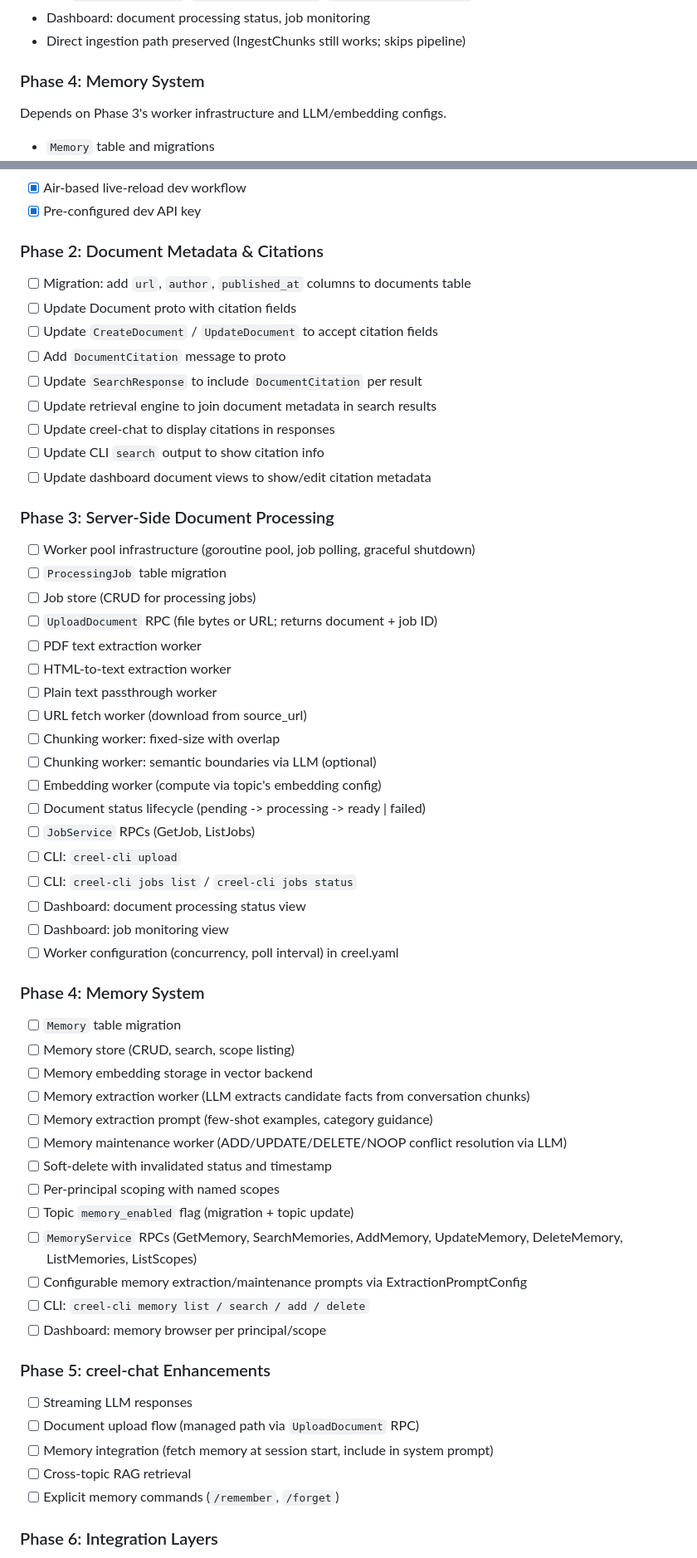
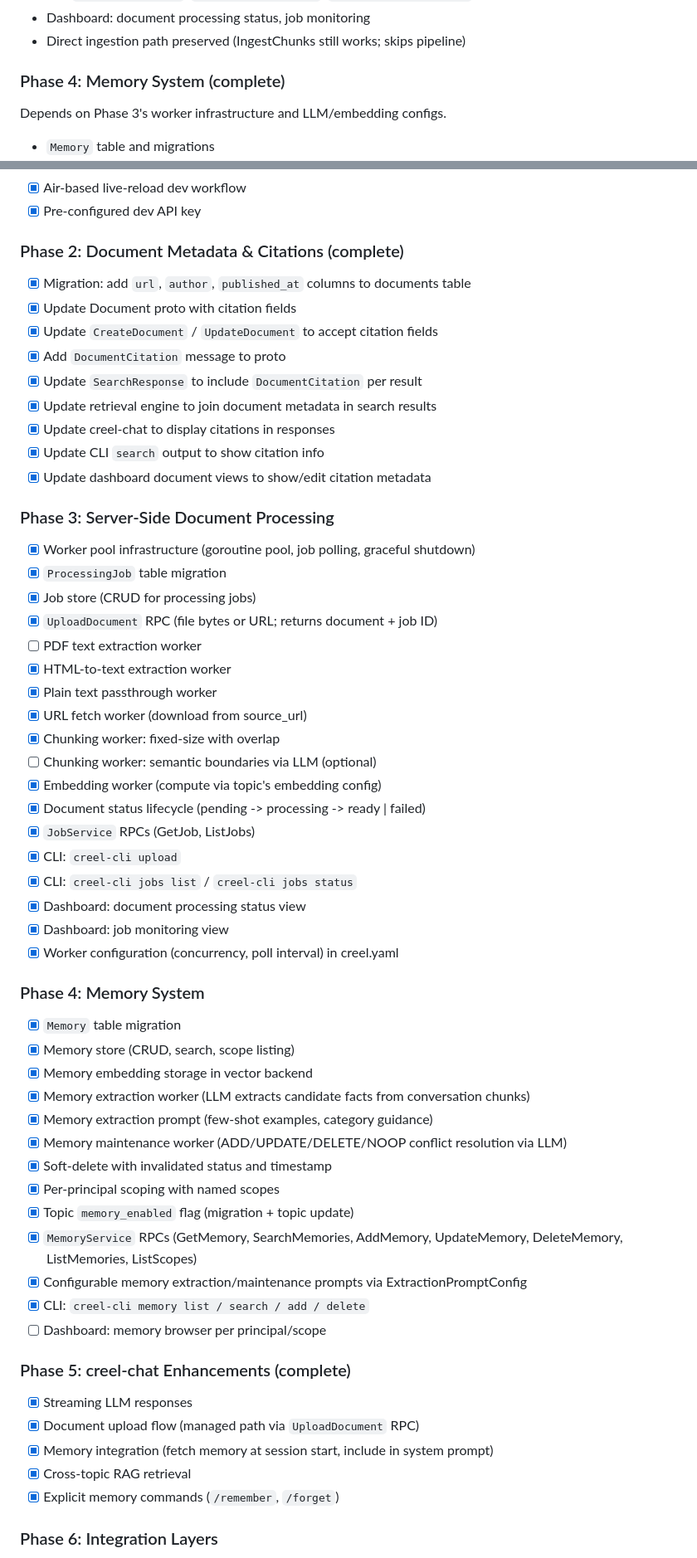
Before and after one commit to Tight-Line/creel, a Markdown page: docs/ARCHITECTURE.md, 2 parts joined by grey strips. Shown at 83% size. GitHub-like rendering.

Commit message:
Update docs to reflect Phases 2-5 implementation
Check off completed items in ARCHITECTURE.md build-out checklist
(Phases 2, 5 fully complete; Phases 3, 4 missing PDF extraction,
semantic chunking, and dashboard memory browser). Fix SearchResponse
field names in API_REFERENCE.md to match proto definitions. Add
fetch, slug, and llm packages to DEVELOPMENT.md project structure.

```diff
--- a/docs/ARCHITECTURE.md
+++ b/docs/ARCHITECTURE.md
@@ -1044,7 +1044,7 @@ The big infrastructure phase. Prerequisite to the memory system.
 - Dashboard: document processing status, job monitoring
 - Direct ingestion path preserved (IngestChunks still works; skips pipeline)
 
-### Phase 4: Memory System
+### Phase 4: Memory System (complete)
 
 Depends on Phase 3's worker infrastructure and LLM/embedding configs.
 
@@ -1266,62 +1266,62 @@ creel/
 - [x] Air-based live-reload dev workflow
 - [x] Pre-configured dev API key
 
-### Phase 2: Document Metadata & Citations
+### Phase 2: Document Metadata & Citations (complete)
 
-- [ ] Migration: add `url`, `author`, `published_at` columns to documents table
-- [ ] Update Document proto with citation fields
-- [ ] Update `CreateDocument` / `UpdateDocument` to accept citation fields
-- [ ] Add `DocumentCitation` message to proto
-- [ ] Update `SearchResponse` to include `DocumentCitation` per result
-- [ ] Update retrieval engine to join document metadata in search results
-- [ ] Update creel-chat to display citations in responses
-- [ ] Update CLI `search` output to show citation info
-- [ ] Update dashboard document views to show/edit citation metadata
+- [x] Migration: add `url`, `author`, `published_at` columns to documents table
+- [x] Update Document proto with citation fields
+- [x] Update `CreateDocument` / `UpdateDocument` to accept citation fields
+- [x] Add `DocumentCitation` message to proto
+- [x] Update `SearchResponse` to include `DocumentCitation` per result
+- [x] Update retrieval engine to join document metadata in search results
+- [x] Update creel-chat to display citations in responses
+- [x] Update CLI `search` output to show citation info
+- [x] Update dashboard document views to show/edit citation metadata
 
 ### Phase 3: Server-Side Document Processing
 
-- [ ] Worker pool infrastructure (goroutine pool, job polling, graceful shutdown)
-- [ ] `ProcessingJob` table migration
-- [ ] Job store (CRUD for processing jobs)
-- [ ] `UploadDocument` RPC (file bytes or URL; returns document + job ID)
+- [x] Worker pool infrastructure (goroutine pool, job polling, graceful shutdown)
+- [x] `ProcessingJob` table migration
+- [x] Job store (CRUD for processing jobs)
+- [x] `UploadDocument` RPC (file bytes or URL; returns document + job ID)
 - [ ] PDF text extraction worker
-- [ ] HTML-to-text extraction worker
-- [ ] Plain text passthrough worker
-- [ ] URL fetch worker (download from source_url)
-- [ ] Chunking worker: fixed-size with overlap
+- [x] HTML-to-text extraction worker
+- [x] Plain text passthrough worker
+- [x] URL fetch worker (download from source_url)
+- [x] Chunking worker: fixed-size with overlap
 - [ ] Chunking worker: semantic boundaries via LLM (optional)
-- [ ] Embedding worker (compute via topic's embedding config)
-- [ ] Document status lifecycle (pending -> processing -> ready | failed)
-- [ ] `JobService` RPCs (GetJob, ListJobs)
-- [ ] CLI: `creel-cli upload`
-- [ ] CLI: `creel-cli jobs list` / `creel-cli jobs status`
-- [ ] Dashboard: document processing status view
-- [ ] Dashboard: job monitoring view
-- [ ] Worker configuration (concurrency, poll interval) in creel.yaml
+- [x] Embedding worker (compute via topic's embedding config)
+- [x] Document status lifecycle (pending -> processing -> ready | failed)
+- [x] `JobService` RPCs (GetJob, ListJobs)
+- [x] CLI: `creel-cli upload`
+- [x] CLI: `creel-cli jobs list` / `creel-cli jobs status`
+- [x] Dashboard: document processing status view
+- [x] Dashboard: job monitoring view
+- [x] Worker configuration (concurrency, poll interval) in creel.yaml
 
 ### Phase 4: Memory System
 
-- [ ] `Memory` table migration
-- [ ] Memory store (CRUD, search, scope listing)
-- [ ] Memory embedding storage in vector backend
-- [ ] Memory extraction worker (LLM extracts candidate facts from conversation chunks)
-- [ ] Memory extraction prompt (few-shot examples, category guidance)
-- [ ] Memory maintenance worker (ADD/UPDATE/DELETE/NOOP conflict resolution via LLM)
-- [ ] Soft-delete with invalidated status and timestamp
-- [ ] Per-principal scoping with named scopes
-- [ ] Topic `memory_enabled` flag (migration + topic update)
-- [ ] `MemoryService` RPCs (GetMemory, SearchMemories, AddMemory, UpdateMemory, DeleteMemory, ListMemories, ListScopes)
-- [ ] Configurable memory extraction/maintenance prompts via ExtractionPromptConfig
-- [ ] CLI: `creel-cli memory list / search / add / delete`
+- [x] `Memory` table migration
+- [x] Memory store (CRUD, search, scope listing)
+- [x] Memory embedding storage in vector backend
+- [x] Memory extraction worker (LLM extracts candidate facts from conversation chunks)
+- [x] Memory extraction prompt (few-shot examples, category guidance)
+- [x] Memory maintenance worker (ADD/UPDATE/DELETE/NOOP conflict resolution via LLM)
+- [x] Soft-delete with invalidated status and timestamp
+- [x] Per-principal scoping with named scopes
+- [x] Topic `memory_enabled` flag (migration + topic update)
+- [x] `MemoryService` RPCs (GetMemory, SearchMemories, AddMemory, UpdateMemory, DeleteMemory, ListMemories, ListScopes)
+- [x] Configurable memory extraction/maintenance prompts via ExtractionPromptConfig
+- [x] CLI: `creel-cli memory list / search / add / delete`
 - [ ] Dashboard: memory browser per principal/scope
 
-### Phase 5: creel-chat Enhancements
+### Phase 5: creel-chat Enhancements (complete)
 
-- [ ] Streaming LLM responses
-- [ ] Document upload flow (managed path via `UploadDocument` RPC)
-- [ ] Memory integration (fetch memory at session start, include in system prompt)
-- [ ] Cross-topic RAG retrieval
-- [ ] Explicit memory commands (`/remember`, `/forget`)
+- [x] Streaming LLM responses
+- [x] Document upload flow (managed path via `UploadDocument` RPC)
+- [x] Memory integration (fetch memory at session start, include in system prompt)
+- [x] Cross-topic RAG retrieval
+- [x] Explicit memory commands (`/remember`, `/forget`)
 
 ### Phase 6: Integration Layers
 
```
Also changed, not shown: other parts of docs/ARCHITECTURE.md (+3 -3 lines), docs/API_REFERENCE.md (+5 -4 lines), docs/DEVELOPMENT.md (+4 -1 lines).
